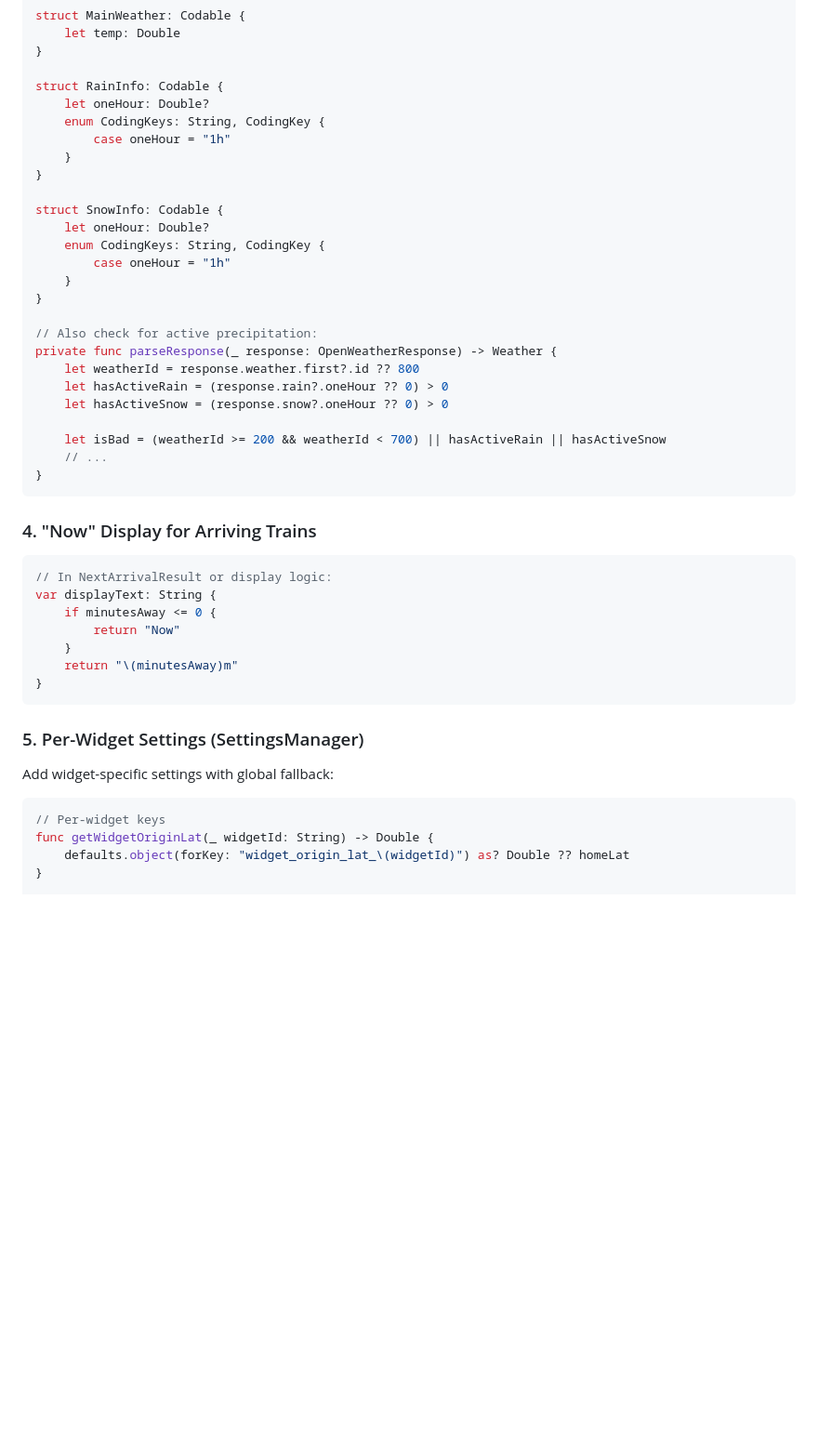
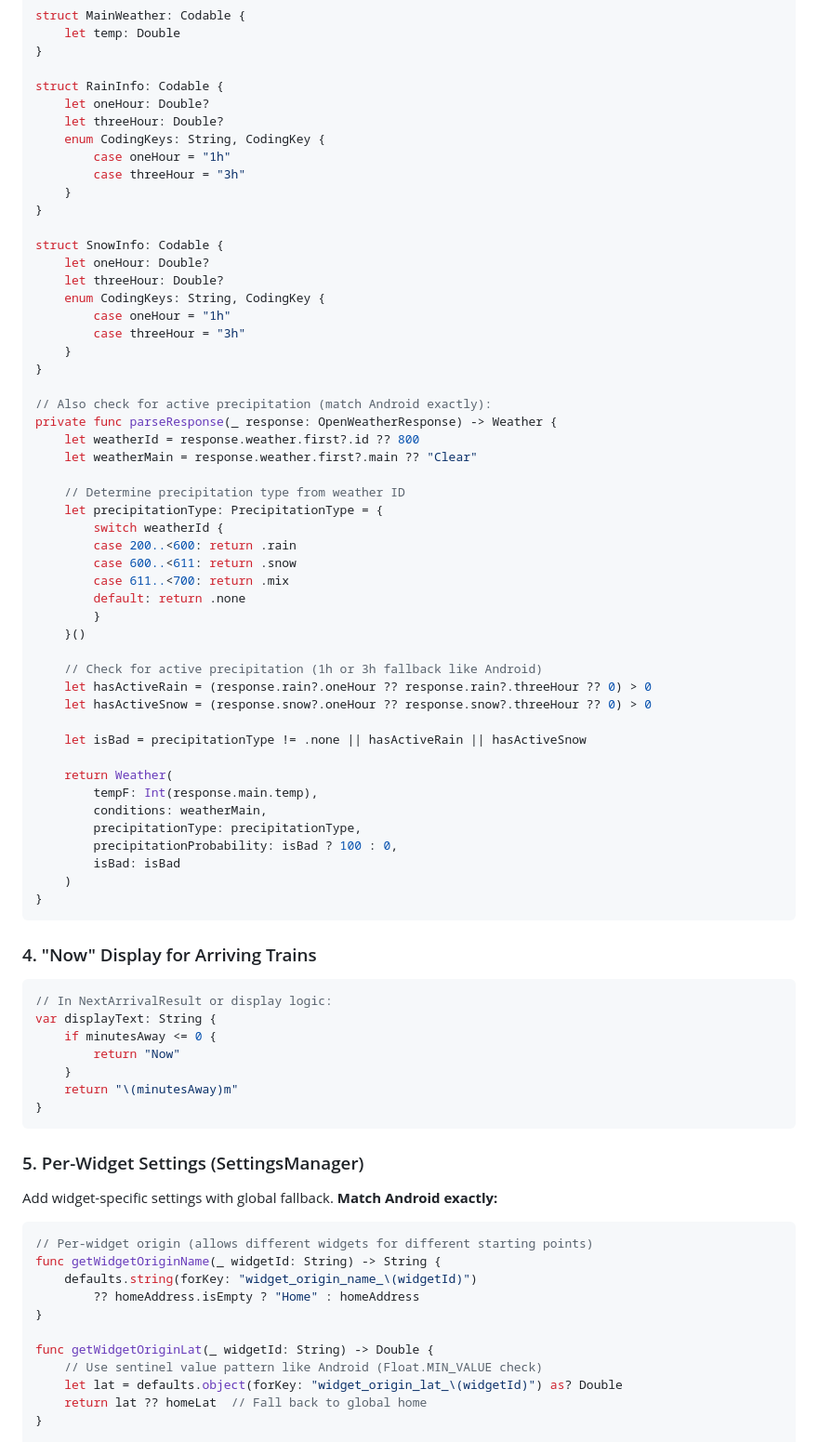
Before and after one commit to youngbinkim0/spoke-express, a Markdown page: docs/plans/2026-01-30-ios-commute-optimizer.md, the part around one of its changes. Shown at 93% size. Drawn GitHub-style; blank space fills up the shorter version.

````diff
--- a/docs/plans/2026-01-30-ios-commute-optimizer.md
+++ b/docs/plans/2026-01-30-ios-commute-optimizer.md
@@ -1953,26 +1958,50 @@ struct MainWeather: Codable {
 
 struct RainInfo: Codable {
     let oneHour: Double?
+    let threeHour: Double?
     enum CodingKeys: String, CodingKey {
         case oneHour = "1h"
+        case threeHour = "3h"
     }
 }
 
 struct SnowInfo: Codable {
     let oneHour: Double?
+    let threeHour: Double?
     enum CodingKeys: String, CodingKey {
         case oneHour = "1h"
-    }
-}
-
-// Also check for active precipitation:
+        case threeHour = "3h"
+    }
+}
+
+// Also check for active precipitation (match Android exactly):
 private func parseResponse(_ response: OpenWeatherResponse) -> Weather {
     let weatherId = response.weather.first?.id ?? 800
-    let hasActiveRain = (response.rain?.oneHour ?? 0) > 0
-    let hasActiveSnow = (response.snow?.oneHour ?? 0) > 0
-
-    let isBad = (weatherId >= 200 && weatherId < 700) || hasActiveRain || hasActiveSnow
-    // ...
+    let weatherMain = response.weather.first?.main ?? "Clear"
+
+    // Determine precipitation type from weather ID
+    let precipitationType: PrecipitationType = {
+        switch weatherId {
+        case 200..<600: return .rain
+        case 600..<611: return .snow
+        case 611..<700: return .mix
+        default: return .none
+        }
+    }()
+
+    // Check for active precipitation (1h or 3h fallback like Android)
+    let hasActiveRain = (response.rain?.oneHour ?? response.rain?.threeHour ?? 0) > 0
+    let hasActiveSnow = (response.snow?.oneHour ?? response.snow?.threeHour ?? 0) > 0
+
+    let isBad = precipitationType != .none || hasActiveRain || hasActiveSnow
+
+    return Weather(
+        tempF: Int(response.main.temp),
+        conditions: weatherMain,
+        precipitationType: precipitationType,
+        precipitationProbability: isBad ? 100 : 0,
+        isBad: isBad
+    )
 }
 ```
 
@@ -1990,12 +2019,19 @@ var displayText: String {
 
 ### 5. Per-Widget Settings (SettingsManager)
 
-Add widget-specific settings with global fallback:
-
-```swift
-// Per-widget keys
+Add widget-specific settings with global fallback. **Match Android exactly:**
+
+```swift
+// Per-widget origin (allows different widgets for different starting points)
+func getWidgetOriginName(_ widgetId: String) -> String {
+    defaults.string(forKey: "widget_origin_name_\(widgetId)")
+        ?? homeAddress.isEmpty ? "Home" : homeAddress
+}
+
 func getWidgetOriginLat(_ widgetId: String) -> Double {
-    defaults.object(forKey: "widget_origin_lat_\(widgetId)") as? Double ?? homeLat
+    // Use sentinel value pattern like Android (Float.MIN_VALUE check)
+    let lat = defaults.object(forKey: "widget_origin_lat_\(widgetId)") as? Double
+    return lat ?? homeLat  // Fall back to global home
 }
 
 func getWidgetOriginLng(_ widgetId: String) -> Double {
````
Also changed, not shown: other parts of docs/plans/2026-01-30-ios-commute-optimizer.md (+115 -30 lines).
